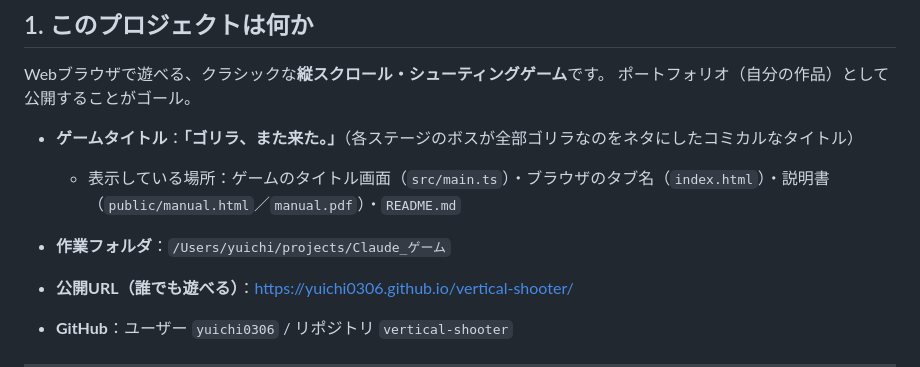
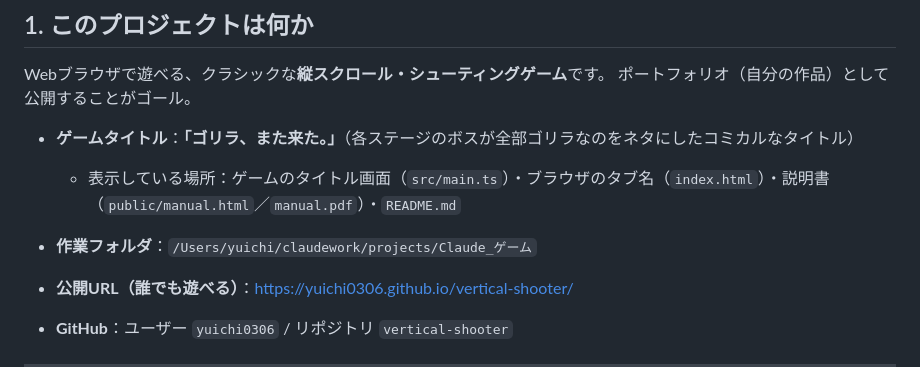
Before and after one commit to yuichi0306/vertical-shooter, a Markdown page: 引き継ぎ書.md, the part around the change. GitHub-like rendering.

Commit message:
自分の作業フォルダを claudework/ 配下にまとめ、参照を更新
ホーム直下に macOS 標準やクラウド同期のフォルダが混在していたため、
自分で作った projects / business / knowledge / archive を claudework/ の
下にまとめた。ドキュメント内の絶対パスをそれに追従させる。
変更はパス文字列のみで、内容の変更はない。

Co-Authored-By: Claude Opus 5 <noreply@anthropic.com>

```diff
--- a/引き継ぎ書.md
+++ b/引き継ぎ書.md
@@ -16,7 +16,7 @@ Webブラウザで遊べる、クラシックな**縦スクロール・シュー
 - **ゲームタイトル**：**「ゴリラ、また来た。」**（各ステージのボスが全部ゴリラなのをネタにしたコミカルなタイトル）
   - 表示している場所：ゲームのタイトル画面（`src/main.ts`）・ブラウザのタブ名（`index.html`）・説明書（`public/manual.html`／`manual.pdf`）・`README.md`
 
-- **作業フォルダ**：`/Users/yuichi/projects/Claude_ゲーム`
+- **作業フォルダ**：`/Users/yuichi/claudework/projects/Claude_ゲーム`
 - **公開URL（誰でも遊べる）**：https://yuichi0306.github.io/vertical-shooter/
 - **GitHub**：ユーザー `yuichi0306` / リポジトリ `vertical-shooter`
 
```
